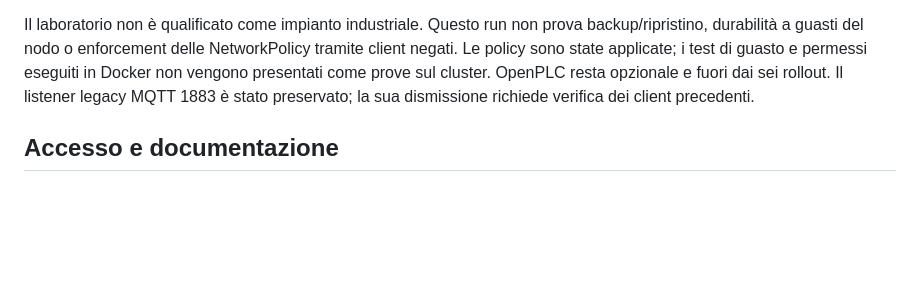
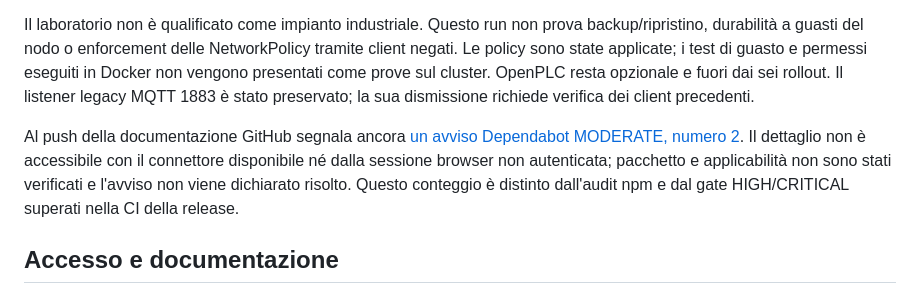
Before and after one commit to davidevaloroso-sys/ot-security, a Markdown page: docs/DEPLOYMENT-2026-09-30.md, the part around the change. Drawn GitHub-style; blank space fills up the shorter version.

Commit message:
Record remaining moderate Dependabot alert in release report

```diff
--- a/docs/DEPLOYMENT-2026-09-30.md
+++ b/docs/DEPLOYMENT-2026-09-30.md
@@ -31,6 +31,8 @@ Ricontrollati renderer, riferimenti a Secret, indirizzo broker, porta TLS e quer
 
 Il laboratorio non è qualificato come impianto industriale. Questo run non prova backup/ripristino, durabilità a guasti del nodo o enforcement delle NetworkPolicy tramite client negati. Le policy sono state applicate; i test di guasto e permessi eseguiti in Docker non vengono presentati come prove sul cluster. OpenPLC resta opzionale e fuori dai sei rollout. Il listener legacy MQTT 1883 è stato preservato; la sua dismissione richiede verifica dei client precedenti.
 
+Al push della documentazione GitHub segnala ancora [un avviso Dependabot MODERATE, numero 2](https://github.com/davidevaloroso-sys/ot-security/security/dependabot/2). Il dettaglio non è accessibile con il connettore disponibile né dalla sessione browser non autenticata; pacchetto e applicabilità non sono stati verificati e l'avviso non viene dichiarato risolto. Questo conteggio è distinto dall'audit npm e dal gate HIGH/CRITICAL superati nella CI della release.
+
 ## Accesso e documentazione
 
 Node-RED usa `ot-admin`; la password iniziale è conservata in `nodered-auth`, chiave `NODE_RED_ADMIN_PASSWORD`, per recupero locale da parte dell'amministratore Kubernetes. Grafana conserva le credenziali originali di `observability-secrets`. Non copiare valori in report o chat.
```
